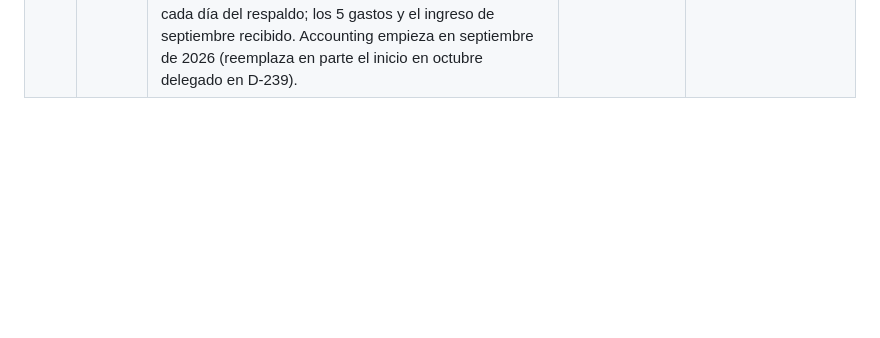
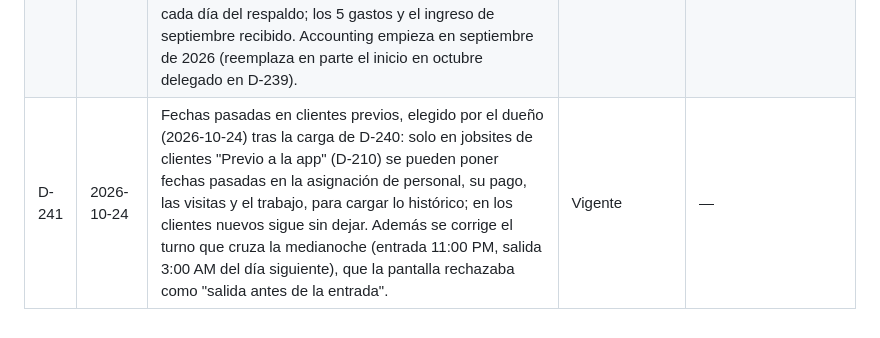
Before and after one commit to CidClean/CidCleanApp, a Markdown page: decisions.md, the part around the change. Drawn GitHub-style; blank space fills up the shorter version.

Commit message:
Registrar fechas pasadas en clientes previos y turnos de noche (D-241)
Co-Authored-By: Claude Opus 5.5 <noreply@anthropic.com>
Claude-Session: https://claude.ai/code/session_01AHzqxwBEvxLyurBG1B1z3h

```diff
--- a/decisions.md
+++ b/decisions.md
@@ -246,3 +246,4 @@ Fechas en formato AAAA-MM-DD. Si se decide otro formato, se registra aquí como
 | D-238 | 2026-10-24 | Hito 7, elegido por el dueño (2026-10-24): (1) el jobsite tiene el botón "Nuevo quote" para un extra: quote corto sin walkthrough (líneas, precio y tax, igual que el quote de siempre) que se envía al portal como los demás; si el cliente lo acepta, su monto se suma al ingreso esperado del mes del servicio. (2) El ingreso esperado de cada mes se puede ajustar a mano antes de marcarlo como recibido, por quien tenga el permiso de ingresos, con nota obligatoria, y queda en el historial. Además se corrige `current/flujo.md`, que aún listaba el aviso "empleado sin confirmar" que D-214 quitó. | Vigente | — |
 | D-239 | 2026-10-24 | Hito 7, respuestas del dueño (2026-10-24): (1) el quote de un extra (D-238) va sin SOW: no se pide al enviarlo y el portal deja aceptar sin abrirlo; (2) a un empleado con tarifa fija por semana o por mes se le debe solo si hay trabajo aprobado en ese periodo; (3) se despliegan send-quote, quote-portal y walkthrough-pdf (PDF del extra con fecha del servicio y semanas desde domingo); (4) se encienden los avisos por correo desde `no-reply@auth.cidclean.com`. Delegados por el dueño (D-200), del informe del hito 7: Accounting empieza en octubre de 2026 (reemplazado por D-240: septiembre); jobsite sin fecha de inicio cuenta desde su alta; al reactivar no se recuperan meses en pausa; contrato del 29 al 31 se genera el último día de los meses cortos; el ajuste reemplaza lo calculado y los extras se suman encima; un extra aceptado después de marcar recibido deja el mes pendiente; Recibido usa la fecha de hoy (editable, no futura); una semana que cruza dos meses se reparte por días; "Nuevo quote" reabre el borrador sin enviar; sin fecha de servicio el extra va al mes de aceptación; los recurrentes se pausan con el interruptor Activo; van al resumen de las 8:00 AM quote por vencer o expirado, seguimiento de lead y trabajo por aprobar, y lo demás sale al momento; "Horario cambiado" solo para esta semana y la siguiente; Push aparece apagado con "Pronto"; un aviso de más de 1 día (2 en el resumen) ya no se manda por correo. | Vigente | — |
 | D-240 | 2026-10-24 | Carga de los datos reales, pedida por el dueño (2026-10-24) desde su respaldo `cleaning-accounts-backup-2026-10-24.json`: se borran todos los datos menos la cuenta del Super Admin y Ajustes (términos, motivos de lead perdido y categorías de gastos); se borran leads, quotes, clientes, jobsites, empleados con sus accesos, visitas, trabajo, ingresos, gastos y avisos; el historial de cambios se conserva. Los datos del respaldo se ingresan por la app (navegando, no directo en la base): Naples Yacht Club con tarifa de $3,217 al mes desde el 17 sep 2026; los seis empleados (Humbe, Ida, Rosemary, Karina, Diego, Estela) a $20/h; "Humbe" es el dueño como trabajador, con una cuenta de empleado aparte de su cuenta de Super Admin; las visitas y el trabajo de cada día del respaldo; los 5 gastos y el ingreso de septiembre recibido. Accounting empieza en septiembre de 2026 (reemplaza en parte el inicio en octubre delegado en D-239). | Vigente | D-239 (en parte) |
+| D-241 | 2026-10-24 | Fechas pasadas en clientes previos, elegido por el dueño (2026-10-24) tras la carga de D-240: solo en jobsites de clientes "Previo a la app" (D-210) se pueden poner fechas pasadas en la asignación de personal, su pago, las visitas y el trabajo, para cargar lo histórico; en los clientes nuevos sigue sin dejar. Además se corrige el turno que cruza la medianoche (entrada 11:00 PM, salida 3:00 AM del día siguiente), que la pantalla rechazaba como "salida antes de la entrada". | Vigente | — |
```
